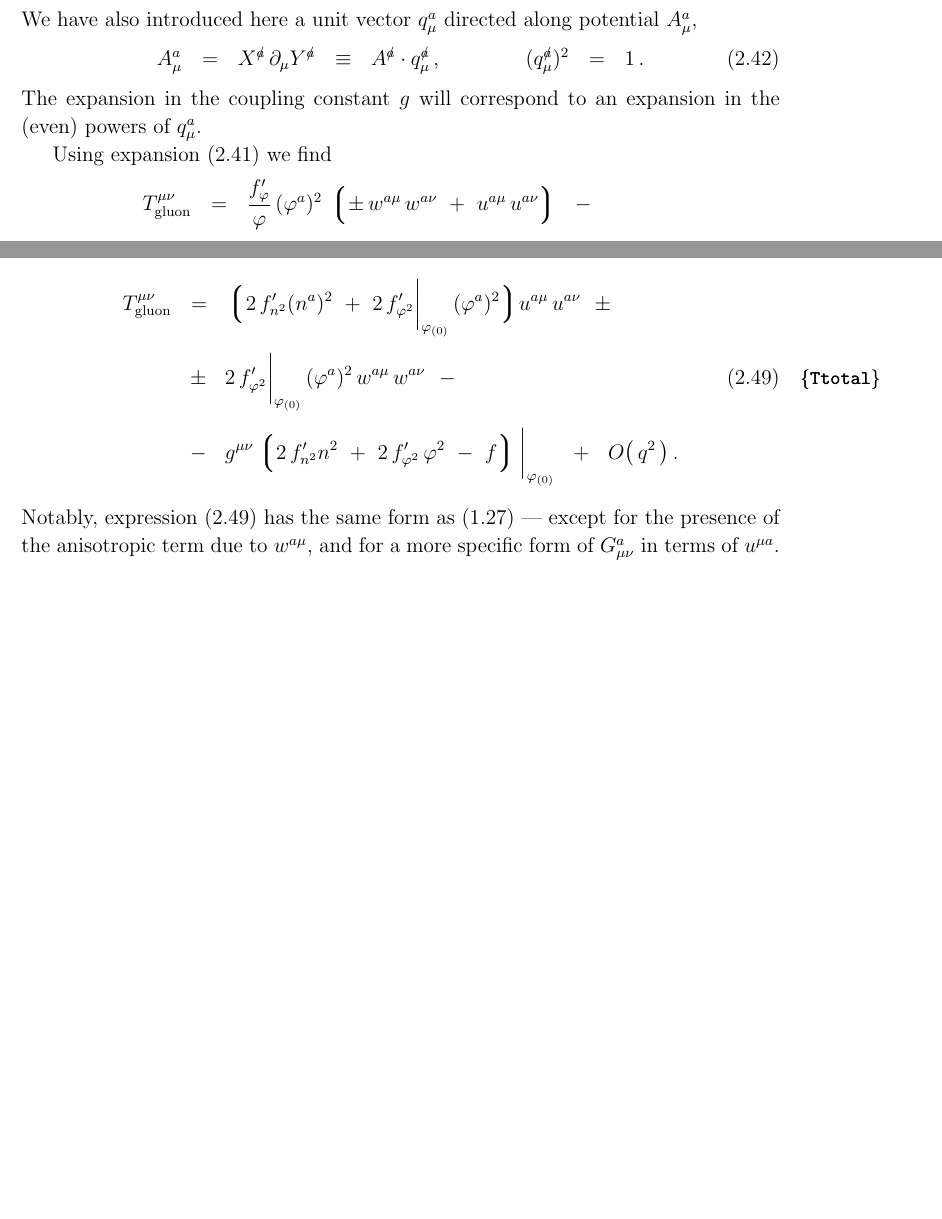
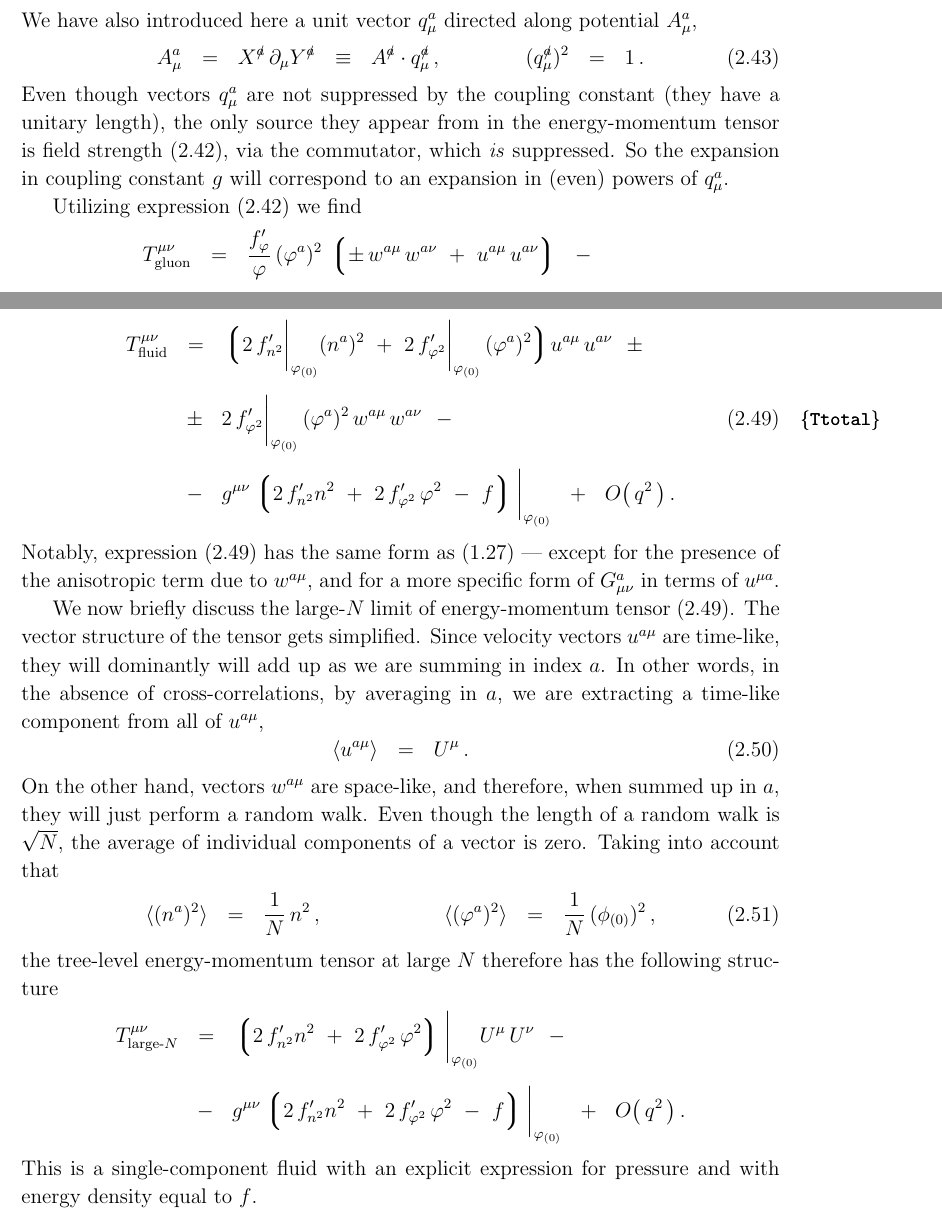
Before and after one commit to pasha-bolokhov/na-fluid, a LaTeX document (na-fluid.tex): two parts of pages 9 and 11 of 11 before the commit and two parts of pages 9 and 11 of 12 after it, joined at a grey line, cut so that both start at the same text, the shorter picture padded with empty space. Compiled offline with pdfLaTeX.

Commit message:
Finish Section 2

```diff
--- a/na-fluid.tex
+++ b/na-fluid.tex
@@ -690,9 +694,12 @@ $^b${\it Theoretical Physics Department, St.Petersburg State University, Ulyanov
 	\qquad\qquad
 	( q_\mu^\slashed a )^2    ~~=~~    1\,.
 \eeq
-	The expansion in the coupling constant $ g $ will correspond to an expansion in the (even) powers of $ q_\mu^a $.
+	Even though vectors $ q_\mu^a $ are not suppressed by the coupling constant (they have a unitary length),
+        the only source they appear from
+        in the energy-momentum tensor is field strength \eqref{G-pert}, via the commutator, which \emph{is} suppressed.
+	So the expansion in coupling constant $ g $ will correspond to an expansion in (even) powers of $ q_\mu^a $.
 
-	Using expansion \eqref{G-pert} we find
+	Utilizing expression \eqref{G-pert} we find
 \begin{align}
 %
 \notag
@@ -778,9 +782,9 @@ $^b${\it Theoretical Physics Department, St.Petersburg State University, Ulyanov
 \begin{align}
 %
 \notag
-	T_\text{gluon}^{\mu\nu}    &
+	T_\text{fluid}^{\mu\nu}    &
 					~~=~~
-						\bigl\lgroup 2\, f_{n^2}^\prime (n^a)^2  ~+~
+						\bigl\lgroup 2\, f_{n^2}^\prime \bigg|_{\varphi_{(0)}} (n^a)^2  ~+~
         					2\, f^\prime_{\varphi^2} \bigg|_{\varphi_{(0)}}\, (\varphi^a)^2 \bigr\rgroup
 						u^{a\mu}\, u^{a\nu}
 					~~\pm~~
@@ -806,6 +810,51 @@ $^b${\it Theoretical Physics Department, St.Petersburg State University, Ulyanov
 	Notably, expression \eqref{Ttotal} has the same form as \eqref{TCHD} --- except for the presence
 	of the anisotropic term due to $ w^{a\mu} $, and for a more specific form of $ G_{\mu\nu}^a $
 	in terms of $ u^{\mu a} $.
+
+
+        We now briefly discuss the large-$ N $ limit of energy-momentum tensor \eqref{Ttotal}.
+        The vector structure of the tensor gets simplified.
+        Since velocity vectors $ u^{a \mu} $ are time-like, they will dominantly will add up
+        as we are summing in index $ a $.
+        In other words, in the absence of cross-correlations, by averaging in $ a $,
+        we are extracting a time-like component from all of $ u^{a \mu} $,
+\beq
+	\langle u^{a \mu} \rangle    ~~=~~    U^\mu\,.
+\eeq
+	On the other hand, vectors $ w^{a \mu} $ are space-like, and therefore, when summed up in $ a $,
+        they will just perform a random walk.
+        Even though the length of a random walk is $ \sqrt{N} $,
+        the average of individual components of a vector is zero.
+        Taking into account that
+\begin{align}
+	\langle (n^a)^2 \rangle    & ~~=~~    \frac{1}{N}\,n^2\,,
+        &
+        \langle (\varphi^a)^2 \rangle     & ~~=~~    \frac{1}{N}\, (\phi_{(0)})^2\,,
+\end{align}
+        the tree-level energy-momentum tensor at large $ N $ therefore has the following structure
+\begin{align}
+%
+\notag
+	T_\text{large-$ N $}^{\mu\nu}    &
+					~~=~~
+					\lgr
+						2\, f_{n^2}^\prime n^2 ~+~ 2\, f^\prime_{\varphi^2}\, \varphi^2
+					\rgr \bigg|_{\varphi_{(0)}}
+					U^{\mu}\, U^{\nu}
+					~~-~~
+	\\[2mm]
+%
+\notag
+	&
+					~~-~~
+					g^{\mu\nu} \lgr
+						2\, f_{n^2}^\prime n^2 ~+~ 2\, f^\prime_{\varphi^2}\, \varphi^2
+						~-~ f
+					\rgr \bigg|_{\varphi_{(0)}}
+					~~+~~
+					O\big(\, q^2 \,\big)\,.
+\end{align}
+	This is a single-component fluid with an explicit expression for pressure and with energy density equal to $ f $.
 
 
 
```
Also changed, not shown: na-fluid.tex (17 more changed lines).
